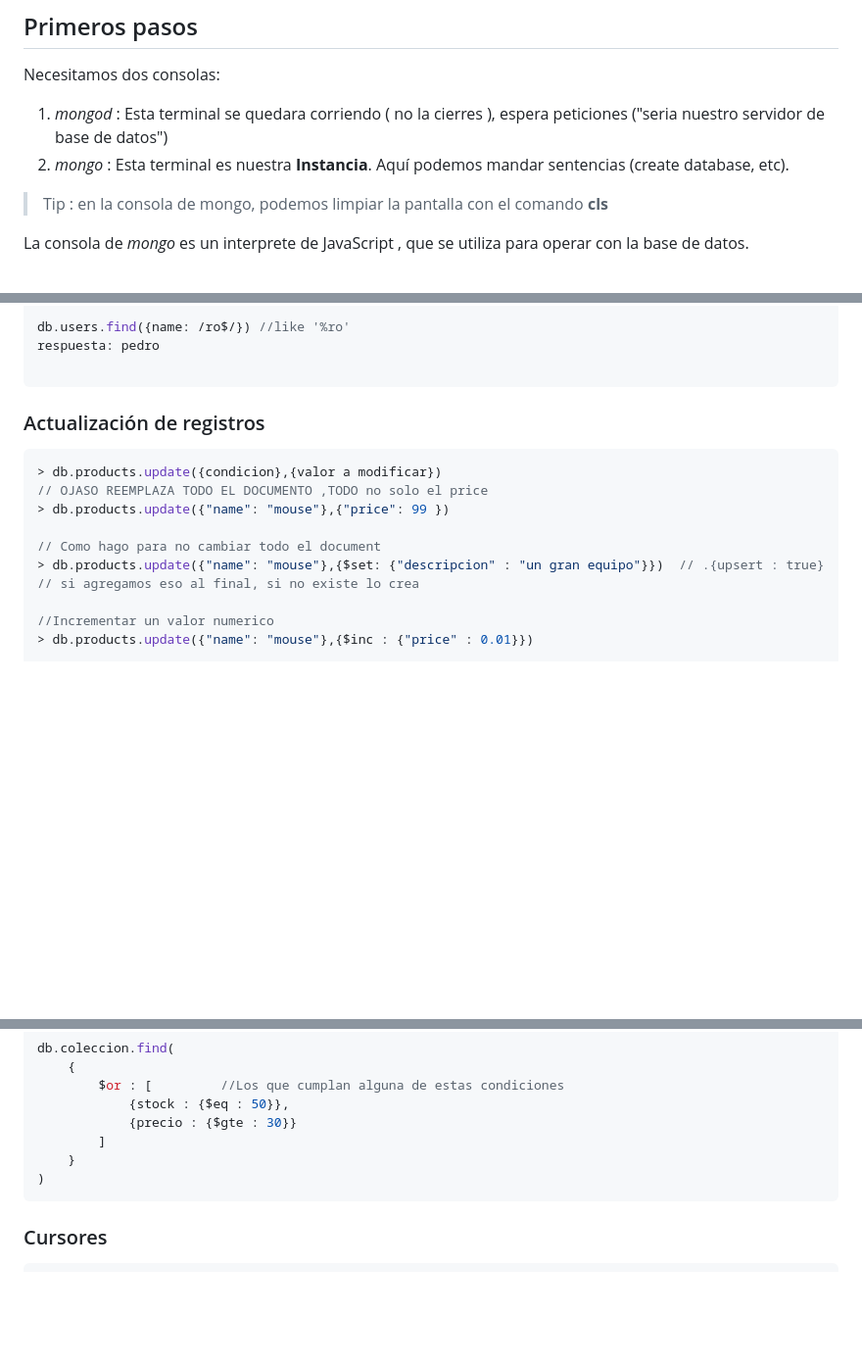
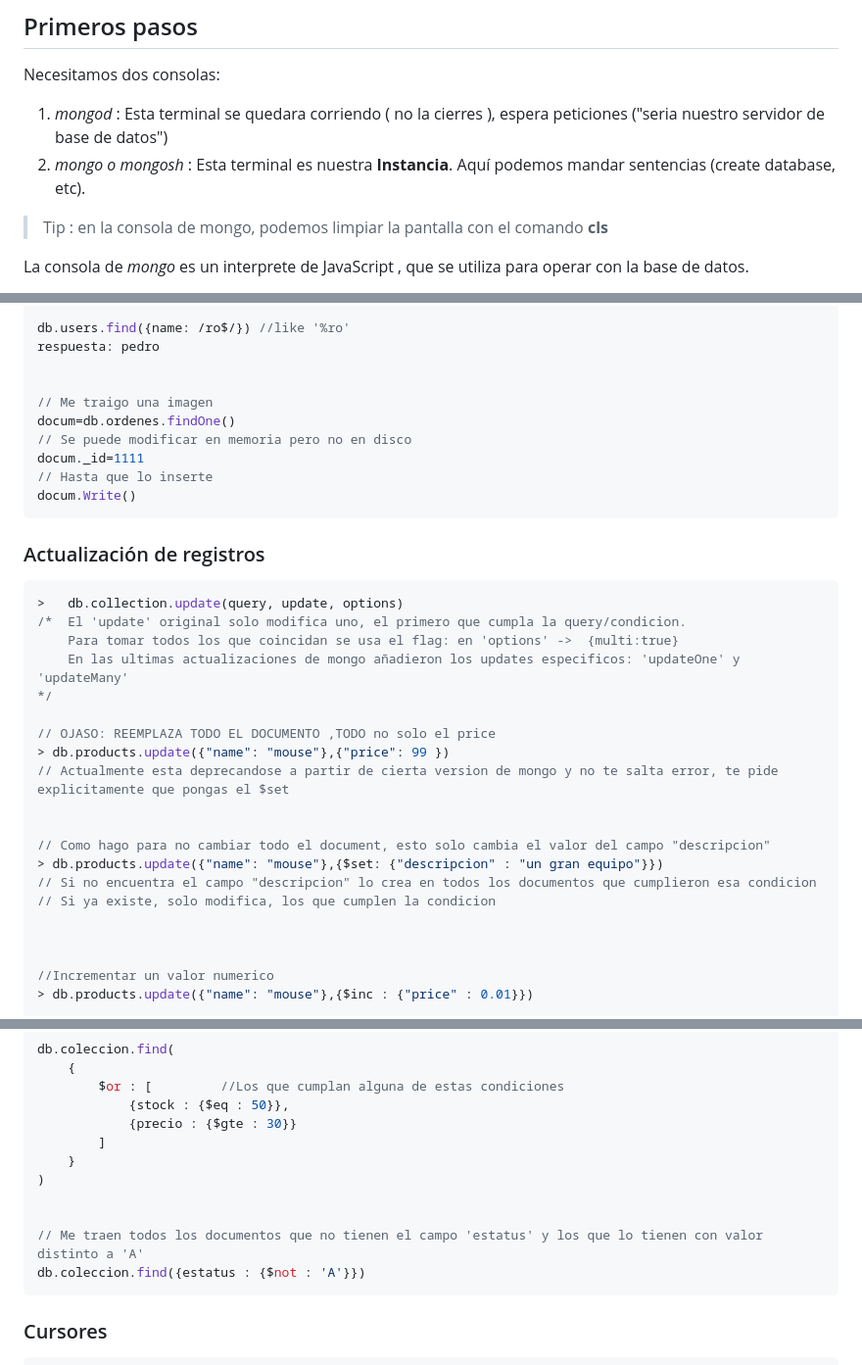
Before and after one commit to gianpieryup/Apuntes, a Markdown page: Mongo DB/mongodb.md, 3 parts joined by grey strips. Shown: that part at 98% size. GitHub-like rendering; blank space fills up the shorter version.

`````diff
--- a/Mongo DB/mongodb.md
+++ b/Mongo DB/mongodb.md
@@ -54,7 +54,7 @@ En **C:\\** crear :card_index_dividers: llamada **data**, dentro crear :card_ind
 Necesitamos dos consolas:
 
 1. *mongod* : Esta terminal se quedara corriendo ( no la cierres ), espera peticiones ("seria nuestro servidor de base de datos")
-2. *mongo* : Esta terminal es nuestra <span style='color:red'>**Instancia**</span>. Aquí podemos mandar sentencias (create database, etc).
+2. *mongo o mongosh* : Esta terminal es nuestra <span style='color:red'>**Instancia**</span>. Aquí podemos mandar sentencias (create database, etc).
 
 >Tip : en la consola de mongo, podemos limpiar la pantalla con el comando **cls**
 
@@ -213,6 +232,13 @@ respuesta: paulo, patric
 db.users.find({name: /ro$/}) //like '%ro'
 respuesta: pedro
 
+
+// Me traigo una imagen
+docum=db.ordenes.findOne()
+// Se puede modificar en memoria pero no en disco
+docum._id=1111
+// Hasta que lo inserte
+docum.Write()
 ````
 
 
@@ -220,13 +246,23 @@ respuesta: pedro
 ### Actualización de registros
 
 ````javascript
-> db.products.update({condicion},{valor a modificar})
-// OJASO REEMPLAZA TODO EL DOCUMENTO ,TODO no solo el price
+>   db.collection.update(query, update, options)
+/*  El 'update' original solo modifica uno, el primero que cumpla la query/condicion.
+    Para tomar todos los que coincidan se usa el flag: en 'options' ->  {multi:true}
+    En las ultimas actualizaciones de mongo añadieron los updates especificos: 'updateOne' y 'updateMany'
+*/
+
+// OJASO: REEMPLAZA TODO EL DOCUMENTO ,TODO no solo el price
 > db.products.update({"name": "mouse"},{"price": 99 })
+// Actualmente esta deprecandose a partir de cierta version de mongo y no te salta error, te pide explicitamente que pongas el $set
 
-// Como hago para no cambiar todo el document
-> db.products.update({"name": "mouse"},{$set: {"descripcion" : "un gran equipo"}})  // .{upsert : true}
-// si agregamos eso al final, si no existe lo crea
+
+// Como hago para no cambiar todo el document, esto solo cambia el valor del campo "descripcion"
+> db.products.update({"name": "mouse"},{$set: {"descripcion" : "un gran equipo"}})
+// Si no encuentra el campo "descripcion" lo crea en todos los documentos que cumplieron esa condicion
+// Si ya existe, solo modifica, los que cumplen la condicion
+
+
 
 //Incrementar un valor numerico
 > db.products.update({"name": "mouse"},{$inc : {"price" : 0.01}})
@@ -286,6 +322,10 @@ db.coleccion.find(
 		]
 	}
 )
+
+
+// Me traen todos los documentos que no tienen el campo 'estatus' y los que lo tienen con valor distinto a 'A'
+db.coleccion.find({estatus : {$not : 'A'}})
 ````
 
 ### Cursores
`````
Also changed, not shown: other parts of Mongo DB/mongodb.md (+26 -7 lines), [NoSQL]/redis_readme.md (added, +171 -0 lines), Mongo DB/joga_find.png (added).
